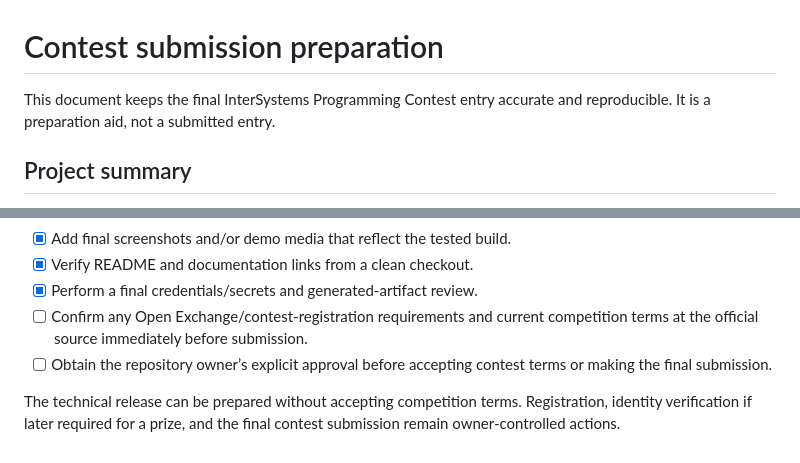
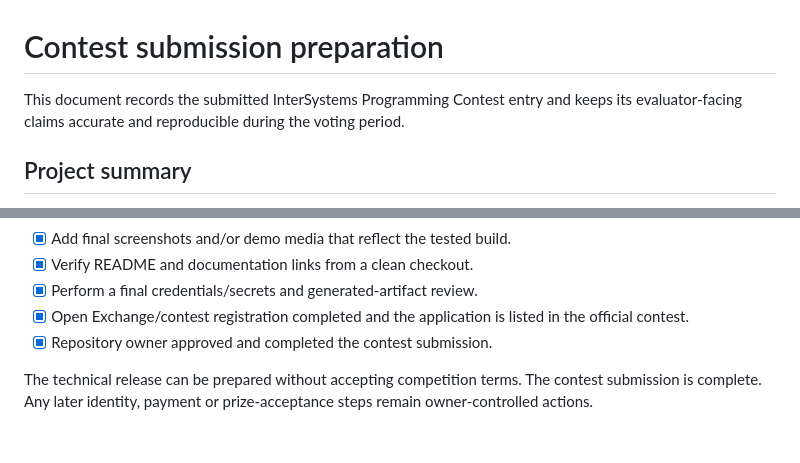
Before and after one commit to mrtandmilo/iris-control-center, a Markdown page: docs/CONTEST_SUBMISSION.md, 2 parts joined by grey strips. Drawn GitHub-style.

Commit message:
docs: record accepted contest submission

```diff
--- a/docs/CONTEST_SUBMISSION.md
+++ b/docs/CONTEST_SUBMISSION.md
@@ -1,6 +1,6 @@
 # Contest submission preparation
 
-This document keeps the final InterSystems Programming Contest entry accurate and reproducible. It is a preparation aid, not a submitted entry.
+This document records the submitted InterSystems Programming Contest entry and keeps its evaluator-facing claims accurate and reproducible during the voting period.
 
 ## Project summary
 
@@ -79,7 +79,7 @@ Before submission:
 - [x] Add final screenshots and/or demo media that reflect the tested build.
 - [x] Verify README and documentation links from a clean checkout.
 - [x] Perform a final credentials/secrets and generated-artifact review.
-- [ ] Confirm any Open Exchange/contest-registration requirements and current competition terms at the official source immediately before submission.
-- [ ] Obtain the repository owner’s explicit approval before accepting contest terms or making the final submission.
+- [x] Open Exchange/contest registration completed and the application is listed in the official contest.
+- [x] Repository owner approved and completed the contest submission.
 
-The technical release can be prepared without accepting competition terms. Registration, identity verification if later required for a prize, and the final contest submission remain owner-controlled actions.
+The technical release can be prepared without accepting competition terms. The contest submission is complete. Any later identity, payment or prize-acceptance steps remain owner-controlled actions.
```
